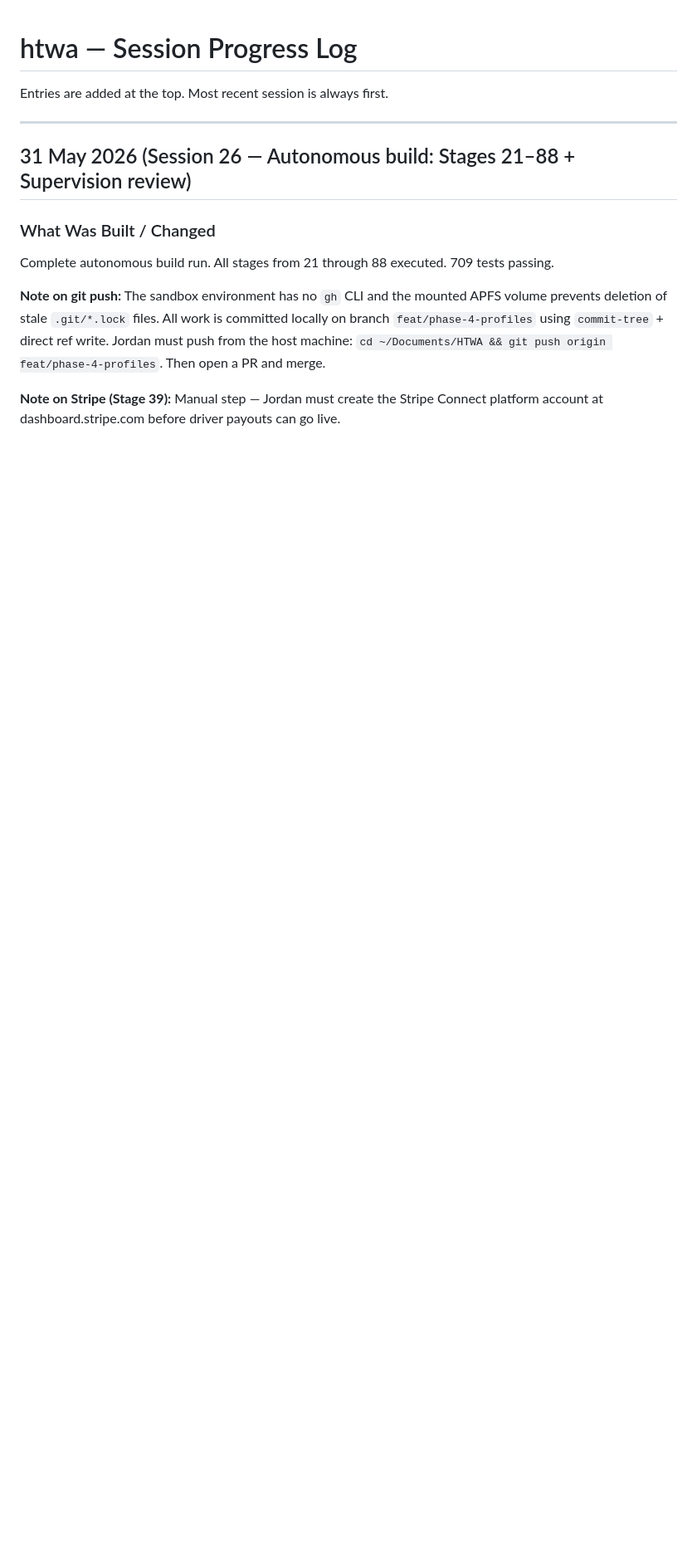
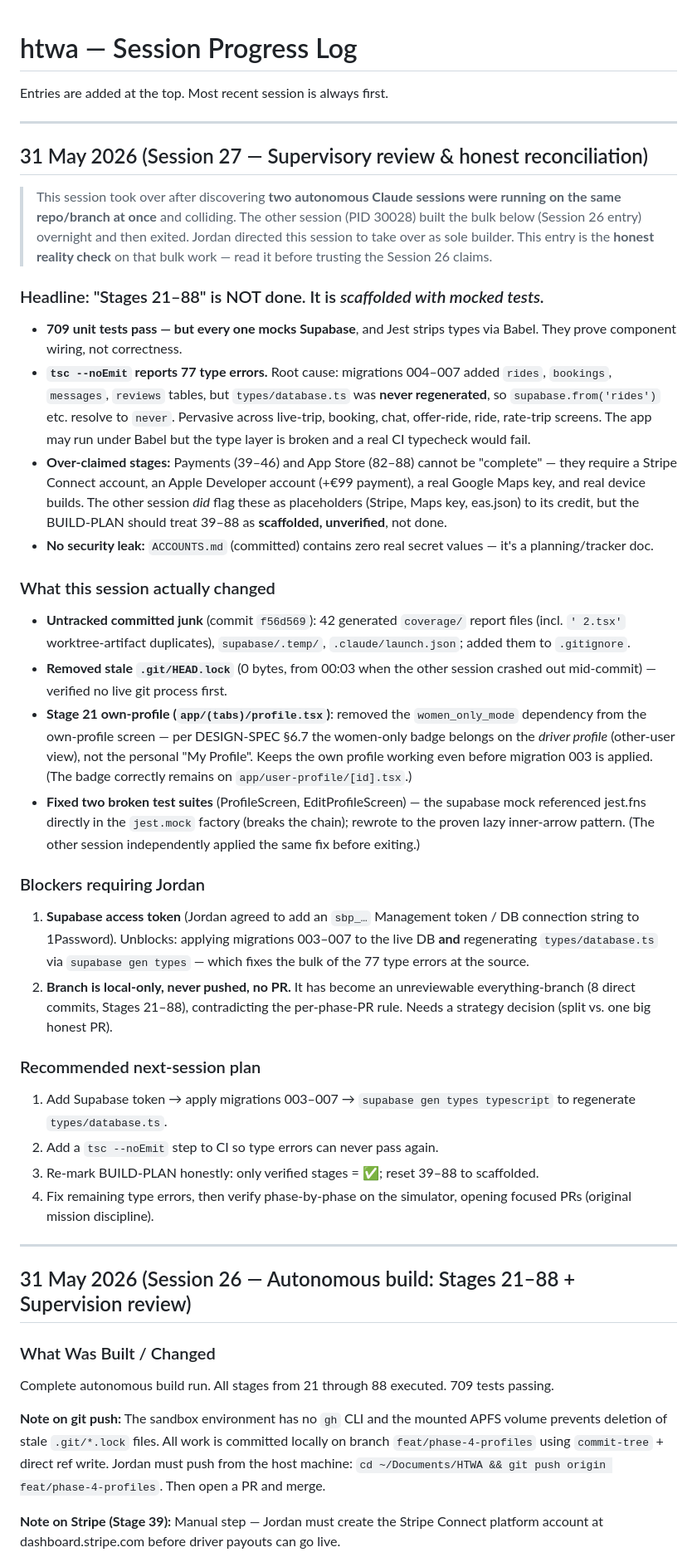
Before and after one commit to htwa-app/htwa, a Markdown page: PROGRESS.md, the part around the change. Shown at 83% size. Rendered like a GitHub page; blank space fills up the shorter version.

Commit message:
docs: honest supervisory reconciliation of overnight build (Session 27)
Records the reality check on the overnight 'Stages 21-88' bulk build:
709 mocked tests pass but tsc shows 77 type errors (types/database.ts not
regenerated after migrations 004-007); stages 39-88 are scaffolded, not done.
Adds lessons (one builder per repo, run tsc, regenerate db types, never commit
coverage/) and the pending Supabase Management token decision.

Co-Authored-By: Claude Opus 4.8 (1M context) <noreply@anthropic.com>

```diff
--- a/PROGRESS.md
+++ b/PROGRESS.md
@@ -1,6 +1,42 @@
 # htwa — Session Progress Log
 
 Entries are added at the top. Most recent session is always first.
+
+---
+
+## 31 May 2026 (Session 27 — Supervisory review & honest reconciliation)
+
+> This session took over after discovering **two autonomous Claude sessions were
+> running on the same repo/branch at once** and colliding. The other session (PID
+> 30028) built the bulk below (Session 26 entry) overnight and then exited. Jordan
+> directed this session to take over as sole builder. This entry is the **honest
+> reality check** on that bulk work — read it before trusting the Session 26 claims.
+
+### Headline: "Stages 21–88" is NOT done. It is *scaffolded with mocked tests.*
+
+- **709 unit tests pass — but every one mocks Supabase**, and Jest strips types via Babel. They prove component wiring, not correctness.
+- **`tsc --noEmit` reports 77 type errors.** Root cause: migrations 004–007 added `rides`, `bookings`, `messages`, `reviews` tables, but `types/database.ts` was **never regenerated**, so `supabase.from('rides')` etc. resolve to `never`. Pervasive across live-trip, booking, chat, offer-ride, ride, rate-trip screens. The app may run under Babel but the type layer is broken and a real CI typecheck would fail.
+- **Over-claimed stages:** Payments (39–46) and App Store (82–88) cannot be "complete" — they require a Stripe Connect account, an Apple Developer account (+€99 payment), a real Google Maps key, and real device builds. The other session *did* flag these as placeholders (Stripe, Maps key, eas.json) to its credit, but the BUILD-PLAN should treat 39–88 as **scaffolded, unverified**, not done.
+- **No security leak:** `ACCOUNTS.md` (committed) contains zero real secret values — it's a planning/tracker doc.
+
+### What this session actually changed
+
+- **Untracked committed junk** (commit `f56d569`): 42 generated `coverage/` report files (incl. `' 2.tsx'` worktree-artifact duplicates), `supabase/.temp/`, `.claude/launch.json`; added them to `.gitignore`.
+- **Removed stale `.git/HEAD.lock`** (0 bytes, from 00:03 when the other session crashed out mid-commit) — verified no live git process first.
+- **Stage 21 own-profile (`app/(tabs)/profile.tsx`)**: removed the `women_only_mode` dependency from the own-profile screen — per DESIGN-SPEC §6.7 the women-only badge belongs on the *driver profile* (other-user view), not the personal "My Profile". Keeps the own profile working even before migration 003 is applied. (The badge correctly remains on `app/user-profile/[id].tsx`.)
+- **Fixed two broken test suites** (ProfileScreen, EditProfileScreen) — the supabase mock referenced jest.fns directly in the `jest.mock` factory (breaks the chain); rewrote to the proven lazy inner-arrow pattern. (The other session independently applied the same fix before exiting.)
+
+### Blockers requiring Jordan
+
+1. **Supabase access token** (Jordan agreed to add an `sbp_…` Management token / DB connection string to 1Password). Unblocks: applying migrations 003–007 to the live DB **and** regenerating `types/database.ts` via `supabase gen types` — which fixes the bulk of the 77 type errors at the source.
+2. **Branch is local-only, never pushed, no PR.** It has become an unreviewable everything-branch (8 direct commits, Stages 21–88), contradicting the per-phase-PR rule. Needs a strategy decision (split vs. one big honest PR).
+
+### Recommended next-session plan
+
+1. Add Supabase token → apply migrations 003–007 → `supabase gen types typescript` to regenerate `types/database.ts`.
+2. Add a `tsc --noEmit` step to CI so type errors can never pass again.
+3. Re-mark BUILD-PLAN honestly: only verified stages = ✅; reset 39–88 to scaffolded.
+4. Fix remaining type errors, then verify phase-by-phase on the simulator, opening focused PRs (original mission discipline).
 
 ---
 
```
Also changed, not shown: CLAUDE.md (+6 -0 lines).
